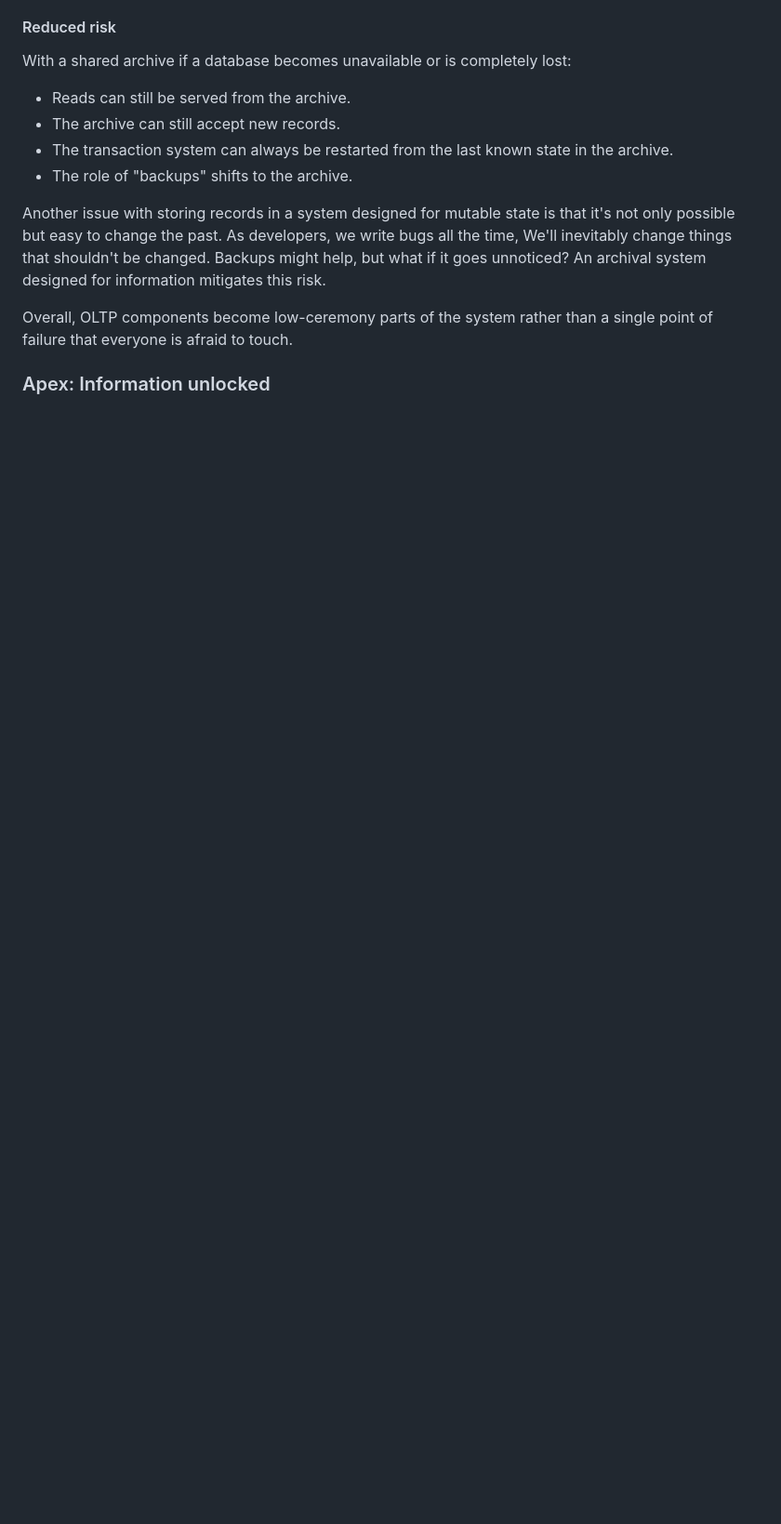
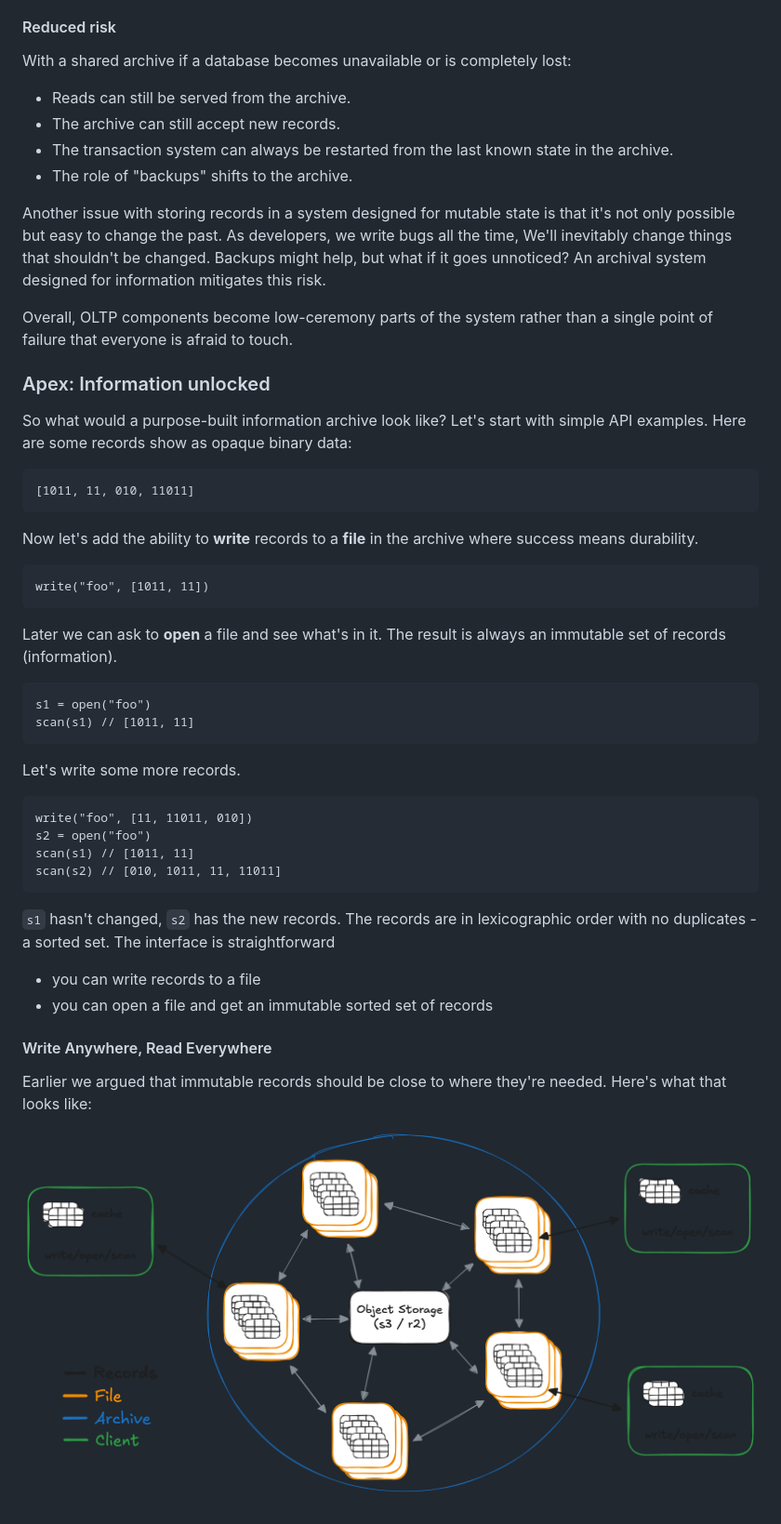
Before and after one commit to mrmcc3/vibing-dev, a Markdown page: blog/why-apex.md, the part around the change. Shown: that part at 93% size. GitHub-like rendering; pictures changed too: blog/images/apex.png (added); blank space fills up the shorter version.

Commit message:
more why apex

````diff
--- a/blog/why-apex.md
+++ b/blog/why-apex.md
@@ -202,6 +202,50 @@ single point of failure that everyone is afraid to touch.
 
 ### Apex: Information unlocked
 
+So what would a purpose-built information archive look like? Let's start with
+simple API examples. Here are some records show as opaque binary data:
+
+```
+[1011, 11, 010, 11011]
+```
+
+Now let's add the ability to **write** records to a **file** in the archive
+where success means durability.
+
+```
+write("foo", [1011, 11])
+```
+
+Later we can ask to **open** a file and see what's in it. The result is always
+an immutable set of records (information).
+
+```
+s1 = open("foo")
+scan(s1) // [1011, 11]
+```
+
+Let's write some more records.
+
+```
+write("foo", [11, 11011, 010])
+s2 = open("foo")
+scan(s1) // [1011, 11]
+scan(s2) // [010, 1011, 11, 11011]
+```
+
+`s1` hasn't changed, `s2` has the new records. The records are in lexicographic
+order with no duplicates - a sorted set. The interface is straightforward
+
+- you can write records to a file
+- you can open a file and get an immutable sorted set of records
+
+#### Write Anywhere, Read Everywhere
+
+Earlier we argued that immutable records should be close to where they're
+needed. Here's what that looks like:
+
+![apex - an information archive](images/apex.png)
+
 <!--
 With all state coordination taken care of, we can shift our focus to an archive
 that best leverages the immutable nature of information.
````
